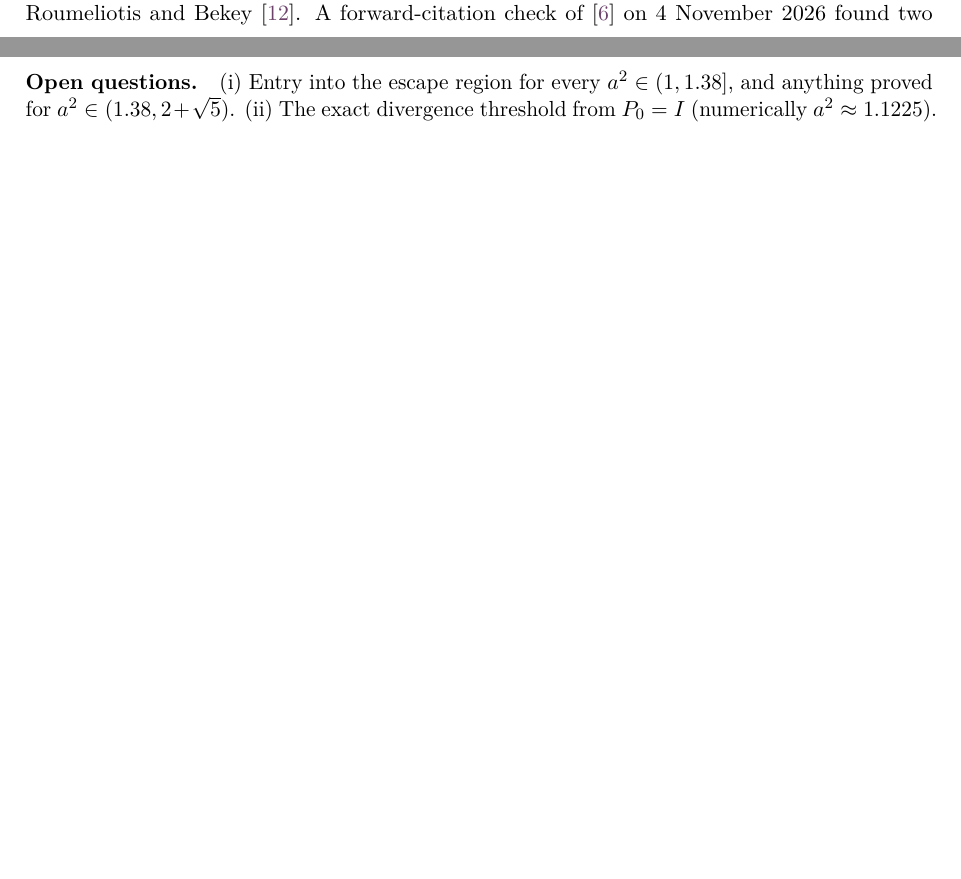
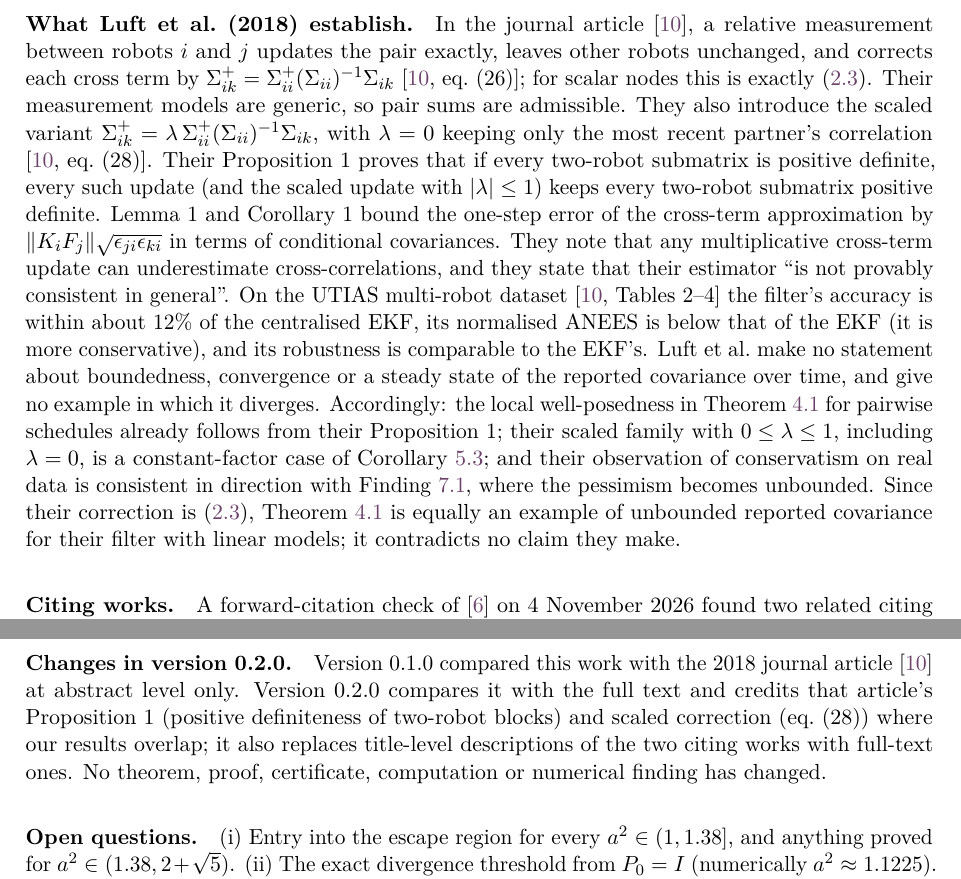
Before and after one commit to ipitchford/isolated-kalman-covariance-divergence, a LaTeX paper (manuscript.tex): two parts of pages 13 and 15 of 18 before the commit and two parts of pages 14 and 16 of 18 after it, joined at a grey line, cut at the place of the change, the shorter picture padded with empty space. Compiled offline with pdfLaTeX.

Commit message:
Research candidate 0.2.0: full-text comparison with Luft et al. (2018)
Correction release. Version 0.1.0 compared the work with Luft, Schubert,
Roumeliotis and Burgard (2018, IJRR) at abstract level only. This version
reads that article and both citing works in full, credits Luft et al.'s
Proposition 1 and scaled correction (eq. 28) where results overlap, and
records the version history. No theorem, proof, certificate, script or
result changed. New version DOI 10.5281/zenodo.23941896.

Co-Authored-By: Claude Opus 5.5 <noreply@anthropic.com>

```diff
--- a/manuscript.tex
+++ b/manuscript.tex
@@ -30,8 +30,9 @@
  \large A counterexample to the isolated Kalman filtering convergence conjecture}
 \author{Anonymous\thanks{Text released under CC0~1.0; code under the MIT licence.
  See the accompanying reproducibility package,
- \href{https://doi.org/10.5281/zenodo.23935675}{doi:10.5281/zenodo.23935675}.}}
-\date{4 November 2026}
+ \href{https://doi.org/10.5281/zenodo.23941896}{doi:10.5281/zenodo.23941896} (version 0.2.0;
+ all versions: \href{https://doi.org/10.5281/zenodo.23935674}{doi:10.5281/zenodo.23935674}).}}
+\date{Version 0.2.0, 4 November 2026 (corrects version 0.1.0 of the same date)}
 \begin{document}
 \maketitle
 
@@ -749,5 +755,3 @@ decentralised collaborative localisation of Luft and co-authors~\citep{Luft2016,
 was developed into isolated Kalman filtering in the dissertation~\citep{Jung2023thesis} and the
 journal article~\citep{JungLuftWeiss2025}, which also gives the conjecture. Distributed
 multi-robot localisation with a decomposed centralised filter goes back at least to
-Roumeliotis and Bekey~\citep{RoumeliotisBekey2002}. A forward-citation check of
-\citep{JungLuftWeiss2025} on 4 November 2026 found two related citing works: the buffer-driven
@@ -756,0 +760,27 @@ analyses IsoKF covariance convergence; we did not read their full texts.
+\paragraph{What Luft et al.\ (2018) establish.} In the journal article~\citep{Luft2018}, a
+relative measurement between robots $i$ and $j$ updates the pair exactly, leaves other robots
+unchanged, and corrects each cross term by
+$\Sigma_{ik}^{+}=\Sigma_{ii}^{+}(\Sigma_{ii})^{-1}\Sigma_{ik}$ \citep[eq.~(26)]{Luft2018}; for
+scalar nodes this is exactly \eqref{eq:ratio}. Their measurement models are generic, so pair
+sums are admissible. They also introduce the scaled variant
+$\Sigma_{ik}^{+}=\lambda\,\Sigma_{ii}^{+}(\Sigma_{ii})^{-1}\Sigma_{ik}$, with $\lambda=0$ keeping only
+the most recent partner's correlation \citep[eq.~(28)]{Luft2018}. Their Proposition~1 proves that if
+every two-robot submatrix is positive definite, every such update (and the scaled update with
+$|\lambda|\le1$) keeps every two-robot submatrix positive definite. Lemma~1 and Corollary~1 bound the
+one-step error of the cross-term approximation by $\|K_iF_j\|\sqrt{\epsilon_{ji}\epsilon_{ki}}$ in
+terms of conditional covariances. They note that any multiplicative cross-term update can
+underestimate cross-correlations, and they state that their estimator ``is not provably consistent
+in general''. On the UTIAS multi-robot dataset~\citep[Tables~2--4]{Luft2018} the filter's accuracy
+is within about 12\% of the centralised EKF, its normalised ANEES is below that of the EKF (it is
+more conservative), and its robustness is comparable to the EKF's. Luft et al.\ make no statement
+about boundedness, convergence or a steady state of the reported covariance over time, and give
+no example in which it diverges. Accordingly: the local well-posedness in
+Theorem~\ref{thm:main} for pairwise schedules already follows from their Proposition~1; their
+scaled family with $0\le\lambda\le1$, including $\lambda=0$, is a constant-factor case of
+Corollary~\ref{cor:atten}; and their observation of conservatism on real data is consistent in
+direction with Finding~\ref{find:error}, where the pessimism becomes unbounded. Since their
+correction is \eqref{eq:ratio}, Theorem~\ref{thm:main} is equally an example of unbounded
+reported covariance for their filter with linear models; it contradicts no claim they make.
+
+\paragraph{Citing works.} A forward-citation check of \citep{JungLuftWeiss2025} on 4 November
+2026 found two related citing works, both read in full. The distributed Kalman-like observer of
@@ -824,3 +860,9 @@ work. No matching theorem was found in the inspected corpus.
+\paragraph{Changes in version 0.2.0.} Version 0.1.0 compared this work with the 2018 journal
+article~\citep{Luft2018} at abstract level only. Version 0.2.0 compares it with the full text and
+credits that article's Proposition~1 (positive definiteness of two-robot blocks) and scaled
+correction (eq.~(28)) where our results overlap; it also replaces title-level descriptions of the
+two citing works with full-text ones. No theorem, proof, certificate, computation or numerical
+finding has changed.
 
 \paragraph{Open questions.}
 (i) Entry into the escape region for every $a^2\in(1,1.38]$, and anything proved for
```
Also changed, not shown: AI_INDEX.md (+6 -3 lines), README.md, isokf_manuscript.pdf, manuscript.tex (28 more changed lines), 4 other files.
